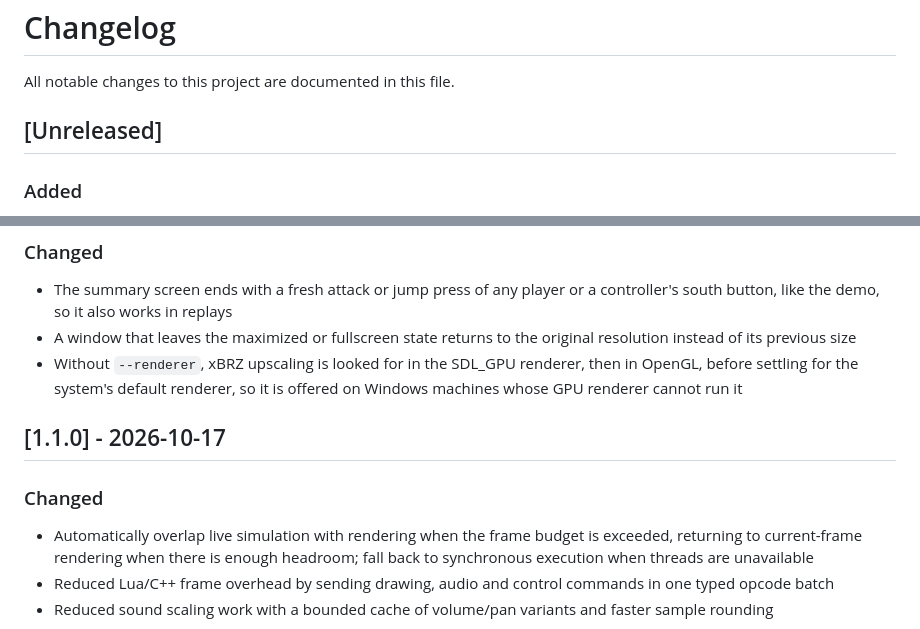
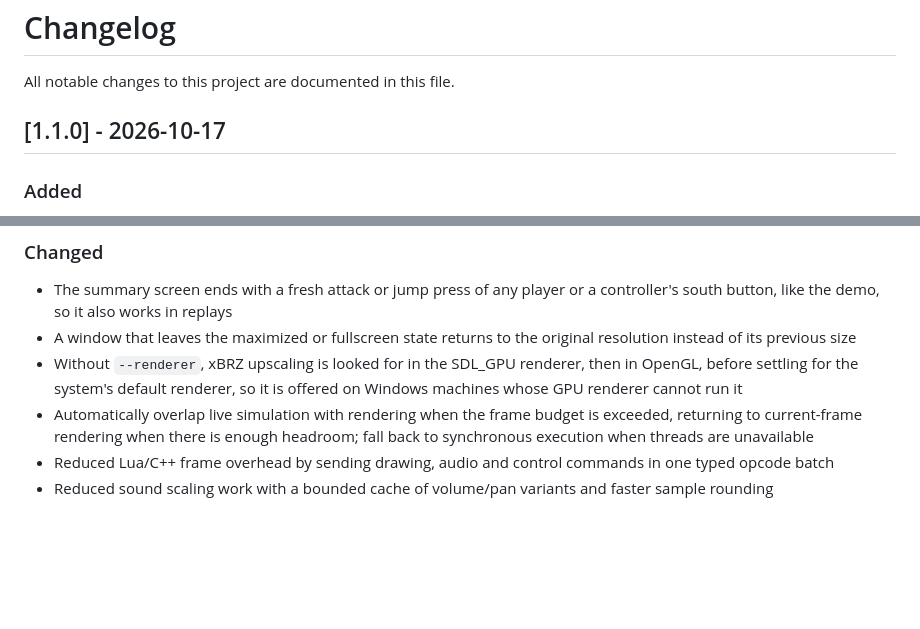
Before and after one commit to OpenLF2/OpenLF2, a Markdown page: CHANGELOG.md, 2 parts joined by grey strips. Drawn GitHub-style; blank space fills up the shorter version.

Commit message:
Merge the unreleased changelog into 1.1.0

```diff
--- a/CHANGELOG.md
+++ b/CHANGELOG.md
@@ -2,7 +2,7 @@
 
 All notable changes to this project are documented in this file.
 
-## [Unreleased]
+## [1.1.0] - 2026-10-17
 
 ### Added
 - Windows installer (Inno Setup, English, German, Chinese) replaces the zip: optional download of the original game installer, `.lfr` file type registration, Start menu entry and uninstaller
@@ -17,10 +17,6 @@ All notable changes to this project are documented in this file.
 - The summary screen ends with a fresh attack or jump press of any player or a controller's south button, like the demo, so it also works in replays
 - A window that leaves the maximized or fullscreen state returns to the original resolution instead of its previous size
 - Without `--renderer`, xBRZ upscaling is looked for in the SDL_GPU renderer, then in OpenGL, before settling for the system's default renderer, so it is offered on Windows machines whose GPU renderer cannot run it
-
-## [1.1.0] - 2026-10-17
-
-### Changed
 - Automatically overlap live simulation with rendering when the frame budget is exceeded, returning to current-frame rendering when there is enough headroom; fall back to synchronous execution when threads are unavailable
 - Reduced Lua/C++ frame overhead by sending drawing, audio and control commands in one typed opcode batch
 - Reduced sound scaling work with a bounded cache of volume/pan variants and faster sample rounding
```
